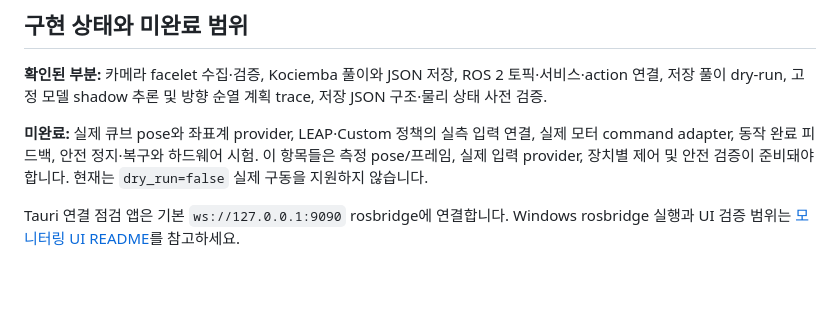
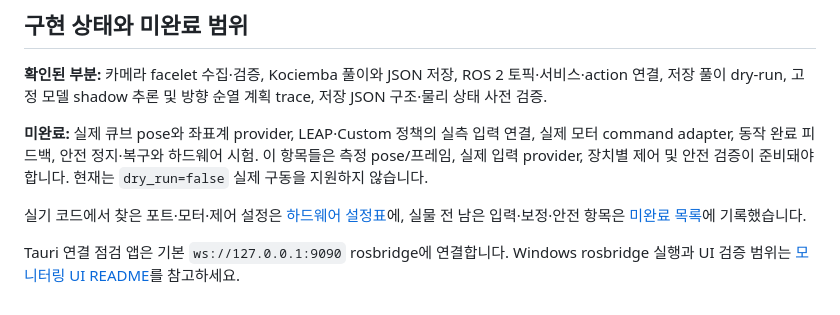
Before and after one commit to 2026-HBNU-Capstone-Robot-Muscle/middleware-bridge, a Markdown page: README.md, the part around the change. GitHub-like rendering; blank space fills up the shorter version.

Commit message:
docs: 하드웨어 포트 및 확인 안되는 요소 정리

```diff
--- a/README.md
+++ b/README.md
@@ -92,4 +92,6 @@ python scripts\ros2_dryrun_check.py --mode cancel
 
 **미완료:** 실제 큐브 pose와 좌표계 provider, LEAP·Custom 정책의 실측 입력 연결, 실제 모터 command adapter, 동작 완료 피드백, 안전 정지·복구와 하드웨어 시험. 이 항목들은 측정 pose/프레임, 실제 입력 provider, 장치별 제어 및 안전 검증이 준비돼야 합니다. 현재는 `dry_run=false` 실제 구동을 지원하지 않습니다.
 
+실기 코드에서 찾은 포트·모터·제어 설정은 [하드웨어 설정표](docs/hardware-setting.md)에, 실물 전 남은 입력·보정·안전 항목은 [미완료 목록](docs/incomplete.md)에 기록했습니다.
+
 Tauri 연결 점검 앱은 기본 `ws://127.0.0.1:9090` rosbridge에 연결합니다. Windows rosbridge 실행과 UI 검증 범위는 [모니터링 UI README](apps/monitoring_ui/README.md)를 참고하세요.
```
Also changed, not shown: docs/hardware-setting.md (added, +67 -0 lines), docs/incomplete.md (added, +34 -0 lines).
